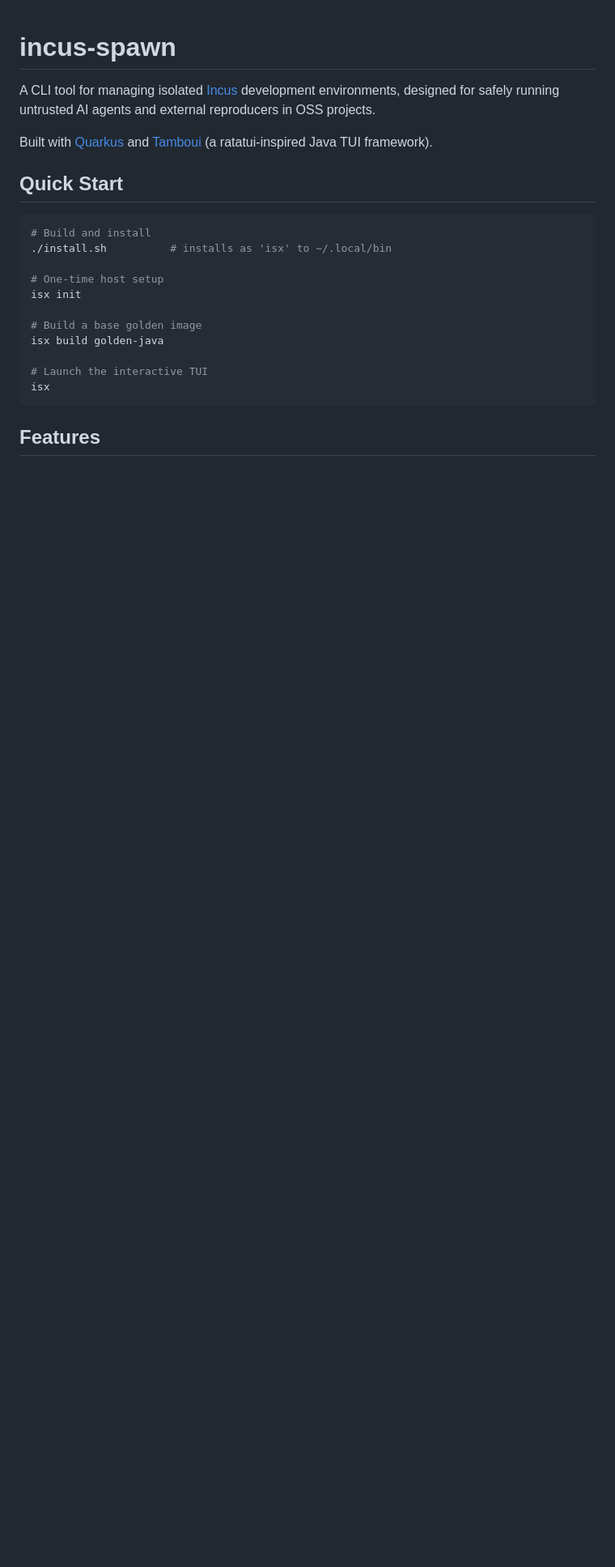
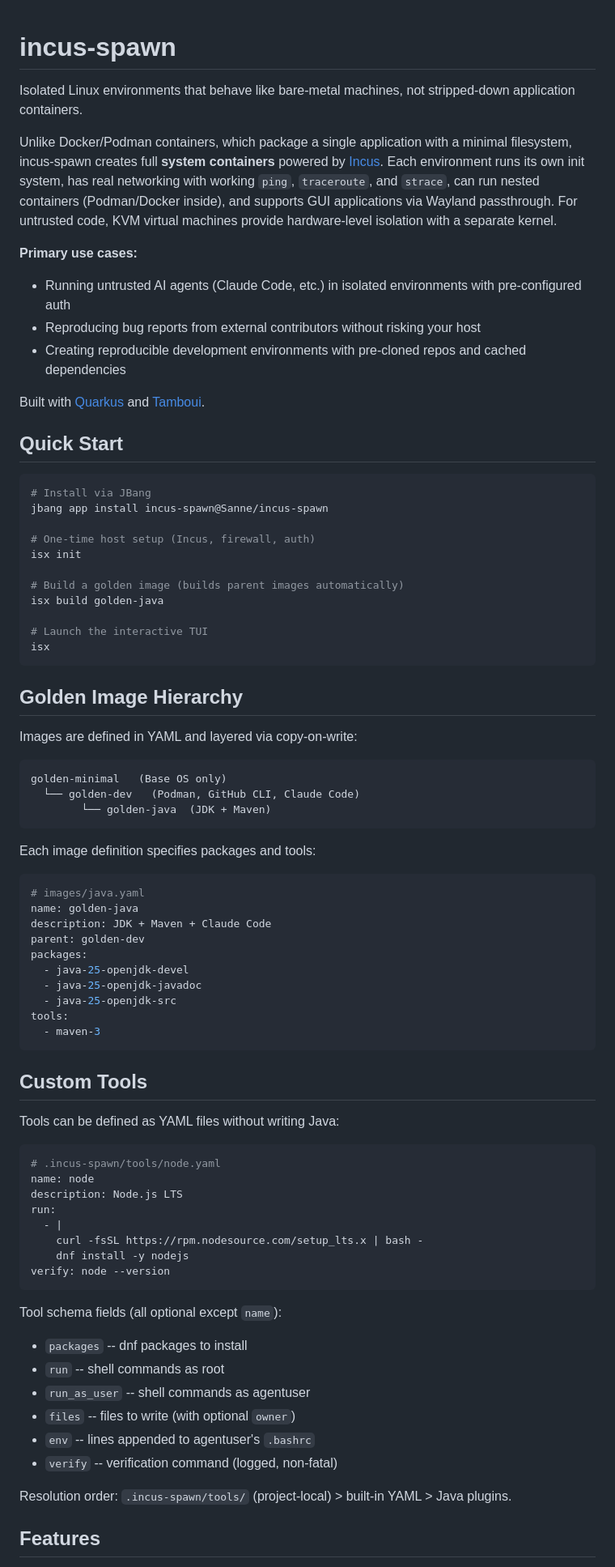
Before and after one commit to Sanne/incus-spawn, a Markdown page: README.md, the part around one of its changes. Shown at 81% size. GitHub-like rendering; blank space fills up the shorter version.

````diff
--- a/README.md
+++ b/README.md
@@ -1,24 +1,81 @@
 # incus-spawn
 
-A CLI tool for managing isolated [Incus](https://linuxcontainers.org/incus/) development environments, designed for safely running untrusted AI agents and external reproducers in OSS projects.
+Isolated Linux environments that behave like bare-metal machines, not stripped-down application containers.
 
-Built with [Quarkus](https://quarkus.io/) and [Tamboui](https://tamboui.dev/) (a ratatui-inspired Java TUI framework).
+Unlike Docker/Podman containers, which package a single application with a minimal filesystem, incus-spawn creates full **system containers** powered by [Incus](https://linuxcontainers.org/incus/). Each environment runs its own init system, has real networking with working `ping`, `traceroute`, and `strace`, can run nested containers (Podman/Docker inside), and supports GUI applications via Wayland passthrough. For untrusted code, KVM virtual machines provide hardware-level isolation with a separate kernel.
+
+**Primary use cases:**
+- Running untrusted AI agents (Claude Code, etc.) in isolated environments with pre-configured auth
+- Reproducing bug reports from external contributors without risking your host
+- Creating reproducible development environments with pre-cloned repos and cached dependencies
+
+Built with [Quarkus](https://quarkus.io/) and [Tamboui](https://tamboui.dev/).
 
 ## Quick Start
 
 ```shell
-# Build and install
-./install.sh          # installs as 'isx' to ~/.local/bin
+# Install via JBang
+jbang app install incus-spawn@Sanne/incus-spawn
 
-# One-time host setup
+# One-time host setup (Incus, firewall, auth)
 isx init
 
-# Build a base golden image
+# Build a golden image (builds parent images automatically)
 isx build golden-java
 
 # Launch the interactive TUI
 isx
 ```
 
+## Golden Image Hierarchy
+
+Images are defined in YAML and layered via copy-on-write:
+
+```
+golden-minimal   (Base OS only)
+  └── golden-dev   (Podman, GitHub CLI, Claude Code)
+        └── golden-java  (JDK + Maven)
+```
+
+Each image definition specifies packages and tools:
+
+```yaml
+# images/java.yaml
+name: golden-java
+description: JDK + Maven + Claude Code
+parent: golden-dev
+packages:
+  - java-25-openjdk-devel
+  - java-25-openjdk-javadoc
+  - java-25-openjdk-src
+tools:
+  - maven-3
+```
+
+## Custom Tools
+
+Tools can be defined as YAML files without writing Java:
+
+```yaml
+# .incus-spawn/tools/node.yaml
+name: node
+description: Node.js LTS
+run:
+  - |
+    curl -fsSL https://rpm.nodesource.com/setup_lts.x | bash -
+    dnf install -y nodejs
+verify: node --version
+```
+
+Tool schema fields (all optional except `name`):
+- `packages` -- dnf packages to install
+- `run` -- shell commands as root
+- `run_as_user` -- shell commands as agentuser
+- `files` -- files to write (with optional `owner`)
+- `env` -- lines appended to agentuser's `.bashrc`
+- `verify` -- verification command (logged, non-fatal)
+
+Resolution order: `.incus-spawn/tools/` (project-local) > built-in YAML > Java plugins.
+
 ## Features
 
````
Also changed, not shown: other parts of README.md (+23 -50 lines), DESIGN.md (+123 -159 lines).
